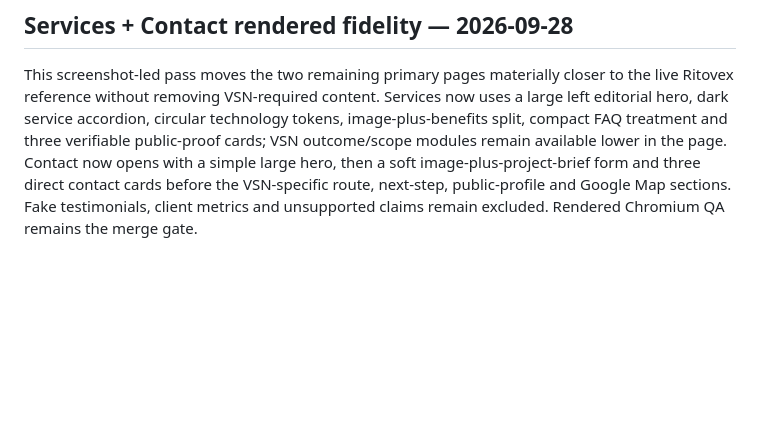
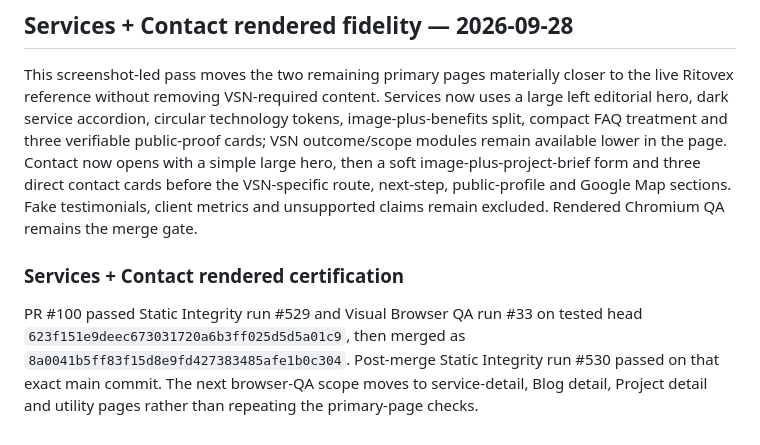
Before and after one commit to Vertex-Systems-Network/vsn-website, a Markdown page: README.md, the part around the change. Drawn GitHub-style; blank space fills up the shorter version.

Commit message:
Document Services and Contact rendered certification

```diff
--- a/README.md
+++ b/README.md
@@ -344,3 +344,7 @@ PR #98 completed rendered Chromium QA for Services, About, Blog, Projects and Co
 ## Services + Contact rendered fidelity — 2026-09-28
 
 This screenshot-led pass moves the two remaining primary pages materially closer to the live Ritovex reference without removing VSN-required content. Services now uses a large left editorial hero, dark service accordion, circular technology tokens, image-plus-benefits split, compact FAQ treatment and three verifiable public-proof cards; VSN outcome/scope modules remain available lower in the page. Contact now opens with a simple large hero, then a soft image-plus-project-brief form and three direct contact cards before the VSN-specific route, next-step, public-profile and Google Map sections. Fake testimonials, client metrics and unsupported claims remain excluded. Rendered Chromium QA remains the merge gate.
+
+### Services + Contact rendered certification
+
+PR #100 passed Static Integrity run #529 and Visual Browser QA run #33 on tested head `623f151e9deec673031720a6b3ff025d5d5a01c9`, then merged as `8a0041b5ff83f15d8e9fd427383485afe1b0c304`. Post-merge Static Integrity run #530 passed on that exact main commit. The next browser-QA scope moves to service-detail, Blog detail, Project detail and utility pages rather than repeating the primary-page checks.
```
